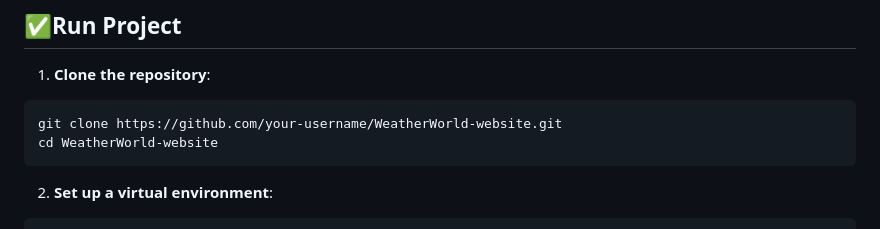
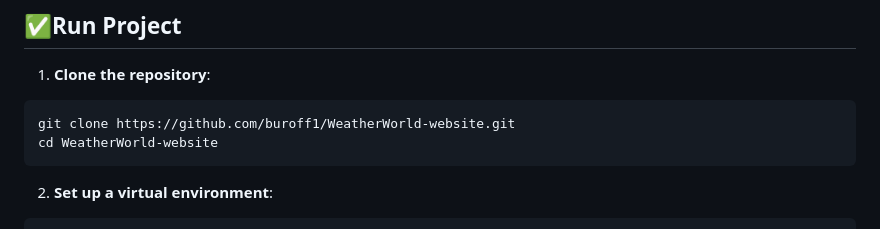
Before and after one commit to buroff1/weather-world_website, a Markdown page: README.md, the part around the change. Rendered like a GitHub page.

````diff
--- a/README.md
+++ b/README.md
@@ -45,7 +45,7 @@ The WeatherWorld Website is a web-based application that provides real-time weat
 
 1. **Clone the repository**:
 ```
-git clone https://github.com/your-username/WeatherWorld-website.git
+git clone https://github.com/buroff1/WeatherWorld-website.git
 cd WeatherWorld-website
 ```
 2. **Set up a virtual environment**:
````
